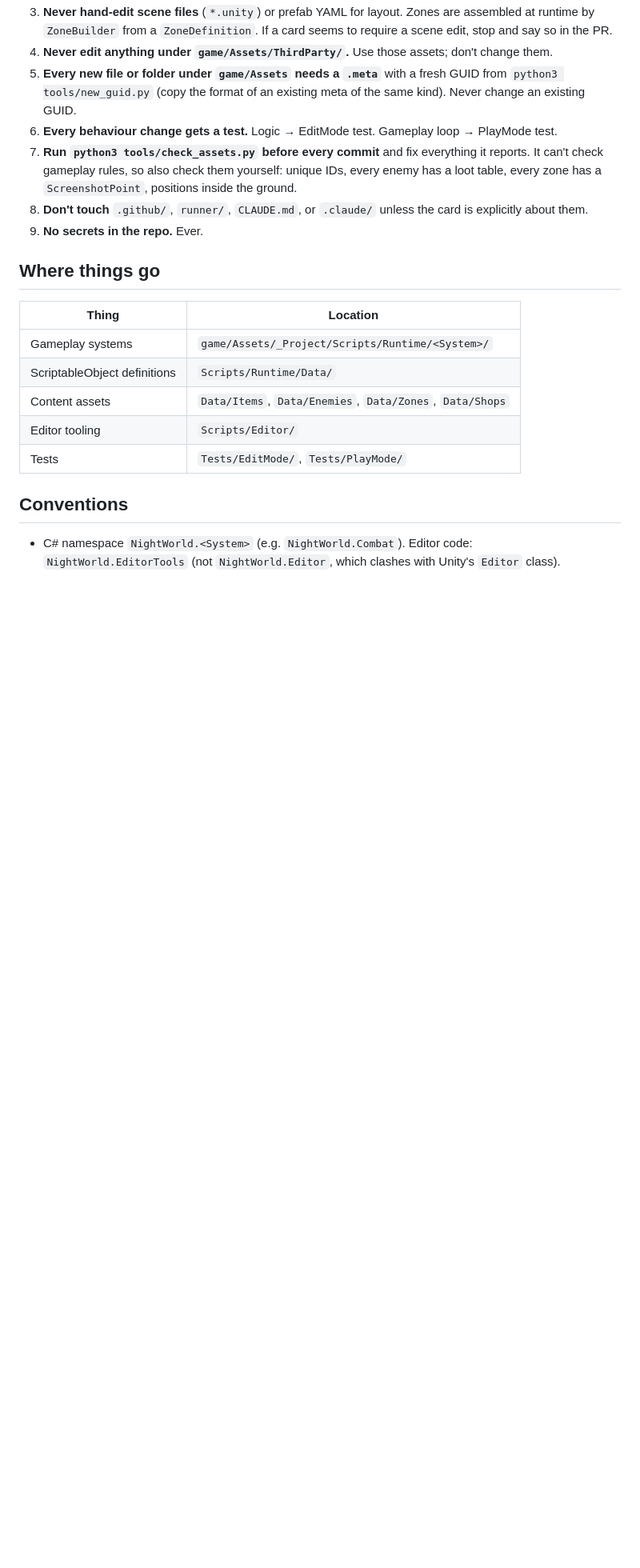
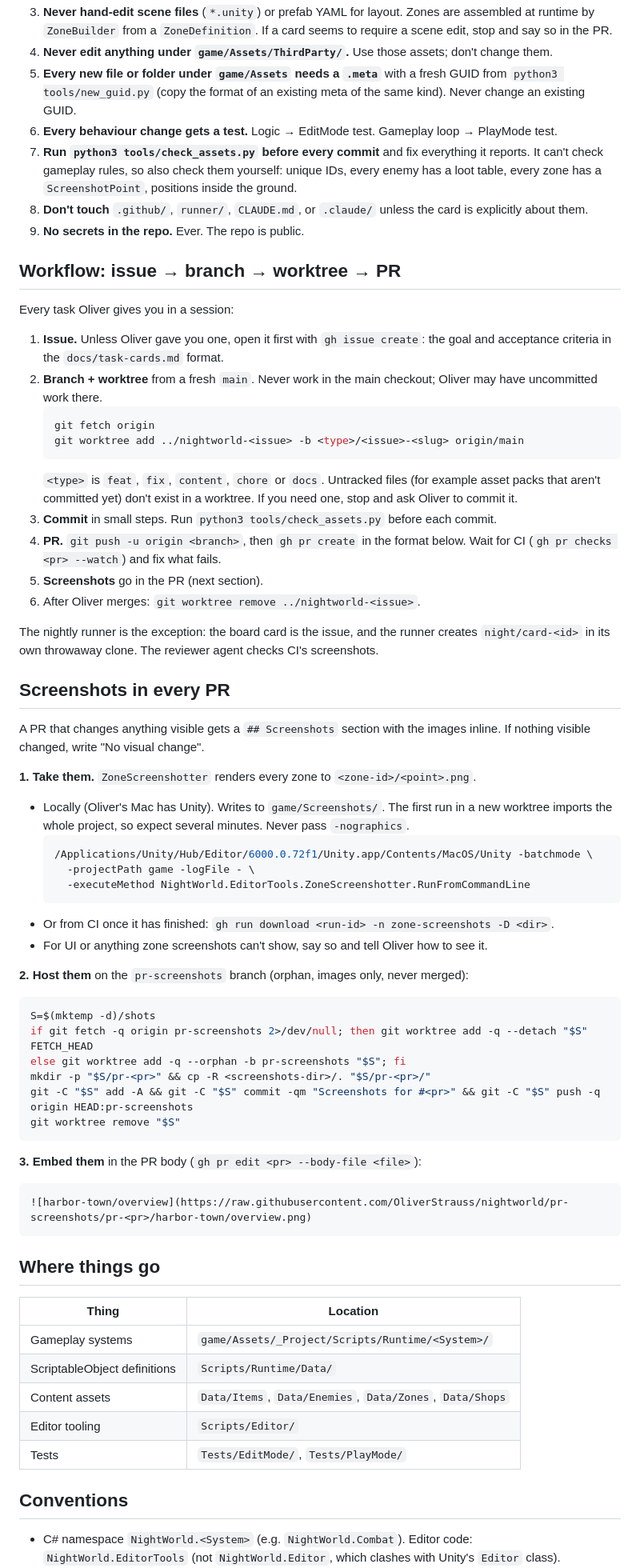
Before and after one commit to OliverStrauss/nightworld, a Markdown page: CLAUDE.md, the part around one of its changes. Shown at 80% size. GitHub-like rendering; blank space fills up the shorter version.

Commit message:
Expand CLAUDE.md: repo map, game vibe, issue/worktree/PR workflow, PR screenshots
Co-Authored-By: Claude Opus 5.5 <noreply@anthropic.com>

````diff
--- a/CLAUDE.md
+++ b/CLAUDE.md
@@ -27,7 +61,62 @@ and `docs/content-yaml.md` before adding or editing any content asset.
    loot table, every zone has a `ScreenshotPoint`, positions inside the ground.
 8. **Don't touch** `.github/`, `runner/`, `CLAUDE.md`, or `.claude/` unless the card is
    explicitly about them.
-9. **No secrets in the repo.** Ever.
+9. **No secrets in the repo.** Ever. The repo is public.
+
+## Workflow: issue → branch → worktree → PR
+
+Every task Oliver gives you in a session:
+
+1. **Issue.** Unless Oliver gave you one, open it first with `gh issue create`: the goal and
+   acceptance criteria in the `docs/task-cards.md` format.
+2. **Branch + worktree** from a fresh `main`. Never work in the main checkout; Oliver may have
+   uncommitted work there.
+   ```bash
+   git fetch origin
+   git worktree add ../nightworld-<issue> -b <type>/<issue>-<slug> origin/main
+   ```
+   `<type>` is `feat`, `fix`, `content`, `chore` or `docs`. Untracked files (for example asset
+   packs that aren't committed yet) don't exist in a worktree. If you need one, stop and ask
+   Oliver to commit it.
+3. **Commit** in small steps. Run `python3 tools/check_assets.py` before each commit.
+4. **PR.** `git push -u origin <branch>`, then `gh pr create` in the format below. Wait for CI
+   (`gh pr checks <pr> --watch`) and fix what fails.
+5. **Screenshots** go in the PR (next section).
+6. After Oliver merges: `git worktree remove ../nightworld-<issue>`.
+
+The nightly runner is the exception: the board card is the issue, and the runner creates
+`night/card-<id>` in its own throwaway clone. The reviewer agent checks CI's screenshots.
+
+## Screenshots in every PR
+
+A PR that changes anything visible gets a `## Screenshots` section with the images inline.
+If nothing visible changed, write "No visual change".
+
+**1. Take them.** `ZoneScreenshotter` renders every zone to `<zone-id>/<point>.png`.
+- Locally (Oliver's Mac has Unity). Writes to `game/Screenshots/`. The first run in a new
+  worktree imports the whole project, so expect several minutes. Never pass `-nographics`.
+  ```bash
+  /Applications/Unity/Hub/Editor/6000.0.72f1/Unity.app/Contents/MacOS/Unity -batchmode \
+    -projectPath game -logFile - \
+    -executeMethod NightWorld.EditorTools.ZoneScreenshotter.RunFromCommandLine
+  ```
+- Or from CI once it has finished: `gh run download <run-id> -n zone-screenshots -D <dir>`.
+- For UI or anything zone screenshots can't show, say so and tell Oliver how to see it.
+
+**2. Host them** on the `pr-screenshots` branch (orphan, images only, never merged):
+```bash
+S=$(mktemp -d)/shots
+if git fetch -q origin pr-screenshots 2>/dev/null; then git worktree add -q --detach "$S" FETCH_HEAD
+else git worktree add -q --orphan -b pr-screenshots "$S"; fi
+mkdir -p "$S/pr-<pr>" && cp -R <screenshots-dir>/. "$S/pr-<pr>/"
+git -C "$S" add -A && git -C "$S" commit -qm "Screenshots for #<pr>" && git -C "$S" push -q origin HEAD:pr-screenshots
+git worktree remove "$S"
+```
+
+**3. Embed them** in the PR body (`gh pr edit <pr> --body-file <file>`):
+```
+![harbor-town/overview](https://raw.githubusercontent.com/OliverStrauss/nightworld/pr-screenshots/pr-<pr>/harbor-town/overview.png)
+```
 
 ## Where things go
 
````
Also changed, not shown: other parts of CLAUDE.md (+44 -7 lines).
